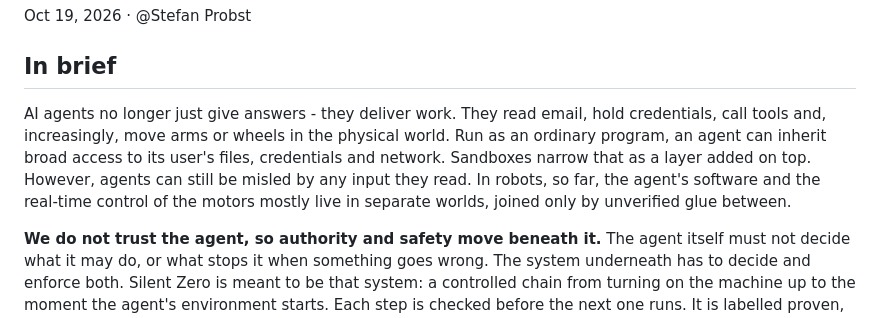
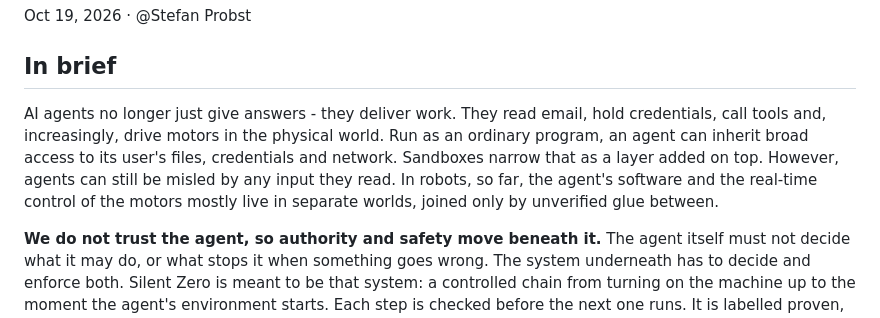
Before and after one commit to entresol/silent-zero, a Markdown page: paper/src.md, the part around the change. Drawn GitHub-style.

Commit message:
Paper: In brief says motors instead of arms
Co-Authored-By: Claude Opus 5.5 <noreply@anthropic.com>

```diff
--- a/paper/src.md
+++ b/paper/src.md
@@ -6,7 +6,7 @@ Oct 19, 2026 · @Stefan Probst
 
 ## In brief
 
-AI agents no longer just give answers - they deliver work. They read email, hold credentials, call tools and, increasingly, move arms or wheels in the physical world. Run as an ordinary program, an agent can inherit broad access to its user's files, credentials and network. Sandboxes narrow that as a layer added on top. However, agents can still be misled by any input they read. In robots, so far, the agent's software and the real-time control of the motors mostly live in separate worlds, joined only by unverified glue between.
+AI agents no longer just give answers - they deliver work. They read email, hold credentials, call tools and, increasingly, drive motors in the physical world. Run as an ordinary program, an agent can inherit broad access to its user's files, credentials and network. Sandboxes narrow that as a layer added on top. However, agents can still be misled by any input they read. In robots, so far, the agent's software and the real-time control of the motors mostly live in separate worlds, joined only by unverified glue between.
 
 **We do not trust the agent, so authority and safety move beneath it.** The agent itself must not decide what it may do, or what stops it when something goes wrong. The system underneath has to decide and enforce both. Silent Zero is meant to be that system: a controlled chain from turning on the machine up to the moment the agent's environment starts. Each step is checked before the next one runs. It is labelled proven, tested or simply assumed. The agent starts with exactly the access it is granted. Any further access is granted by humans within a layer above Silent Zero. It is limited in scope and time and can be revoked. Processor time is granted like access, so an agent cannot take over the processor and starve the rest of the system. Isolation, access and real-time guarantees all come from the same small kernel, not from separate layers stacked on top of each other.
 
```
